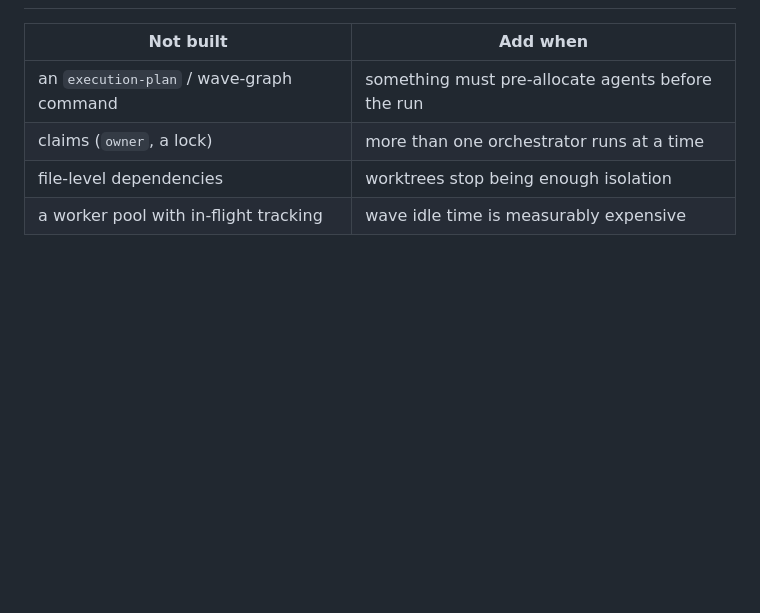
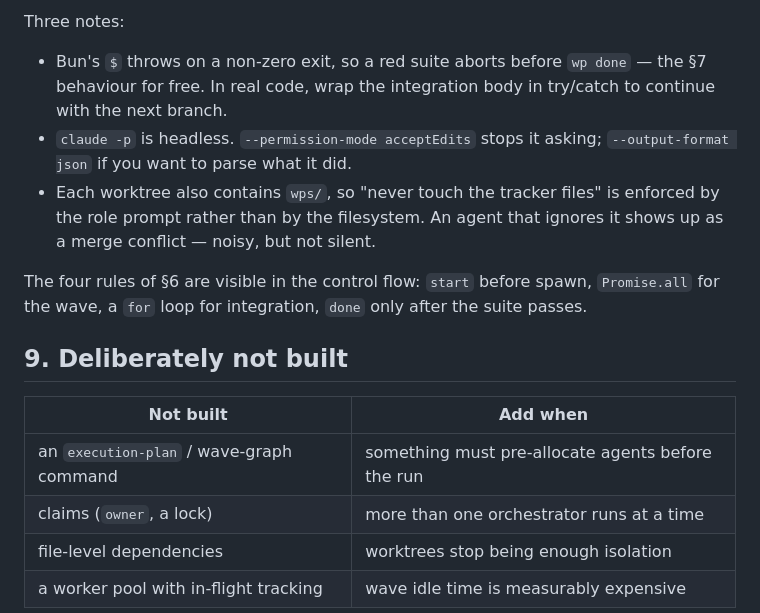
Before and after one commit to Fzum/issue-tracker-cli, a Markdown page: docs/execution-model.md, the part around one of its changes. Drawn GitHub-style; blank space fills up the shorter version.

```diff
--- a/docs/execution-model.md
+++ b/docs/execution-model.md
@@ -151,3 +235,19 @@ Keep the worktree until the WP is genuinely done.
+Three notes:
+
+- Bun's `$` throws on a non-zero exit, so a red suite aborts before `wp done` — the
+  §7 behaviour for free. In real code, wrap the integration body in try/catch to
+  continue with the next branch.
+- `claude -p` is headless. `--permission-mode acceptEdits` stops it asking;
+  `--output-format json` if you want to parse what it did.
+- Each worktree also contains `wps/`, so "never touch the tracker files" is
+  enforced by the role prompt rather than by the filesystem. An agent that ignores
+  it shows up as a merge conflict — noisy, but not silent.
+
+The four rules of §6 are visible in the control flow: `start` before spawn,
+`Promise.all` for the wave, a `for` loop for integration, `done` only after the
+suite passes.
+
+## 9. Deliberately not built
 
 | Not built | Add when |
 |---|---|
```
Also changed, not shown: other parts of docs/execution-model.md (+85 -1 lines).
